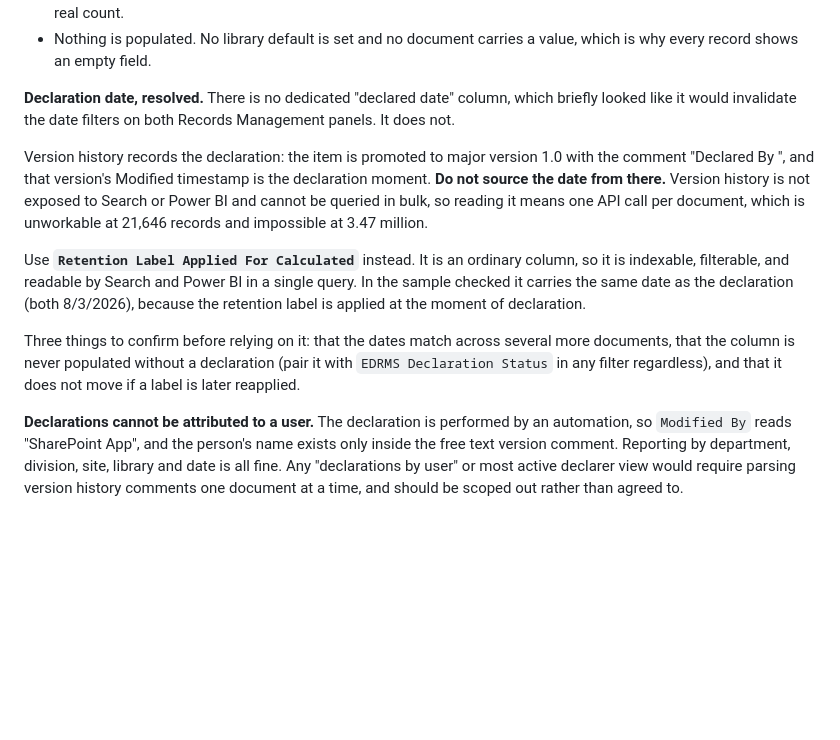
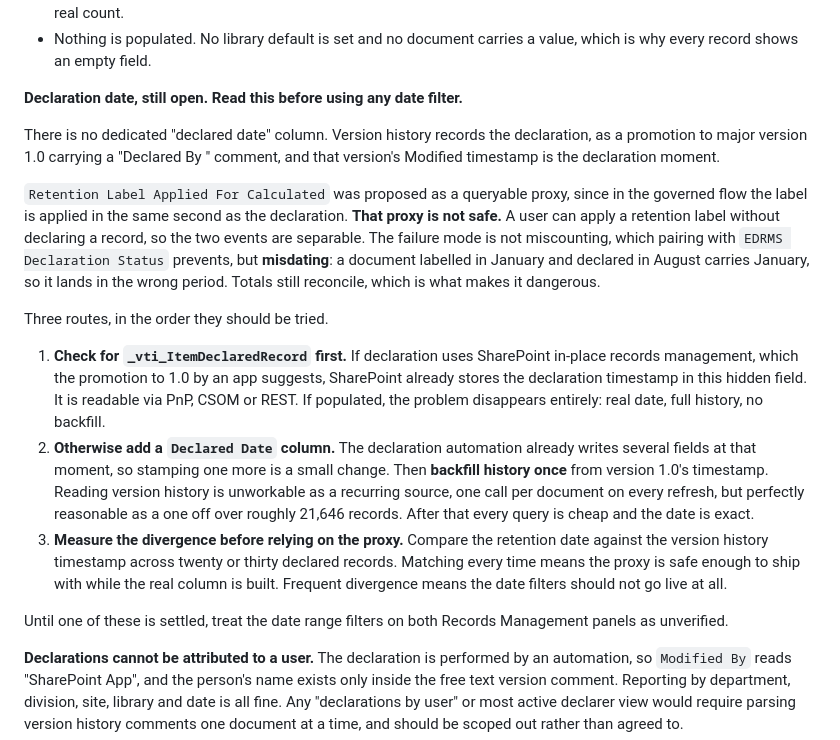
Before and after one commit to perezfiles01-droid/Jim, a Markdown page: BACKGROUND.md, the part around the change. Rendered like a GitHub page; blank space fills up the shorter version.

Commit message:
Correct the declaration date note, the retention proxy is unsafe
Retention Label Applied For Calculated was recorded as a usable proxy for
the declaration date. It is not. A user can apply a retention label
without declaring a record, so the two events are separable, and a
document labelled months before it was declared carries the earlier date.

The failure mode is misdating rather than miscounting, so totals still
reconcile and nothing looks wrong. That makes it more dangerous than an
obvious error, and it would quietly distribute records across the wrong
periods in both date filtered panels.

Record the three routes in order: check for the hidden
_vti_ItemDeclaredRecord field first, since in place records declaration
would already hold an exact timestamp with full history; otherwise add a
Declared Date column stamped by the existing automation and backfill once
from version history, which is viable as a one off even though it is not
viable per refresh; and in the meantime measure how often the proxy
actually diverges before depending on it.

Mark the date range filters as unverified until one of these is settled.

Co-Authored-By: Claude Opus 5 <noreply@anthropic.com>

```diff
--- a/BACKGROUND.md
+++ b/BACKGROUND.md
@@ -210,27 +210,42 @@ and division grouping as blocked without saying what exactly was missing.
 - Nothing is populated. No library default is set and no document carries a
   value, which is why every record shows an empty field.
 
-**Declaration date, resolved.** There is no dedicated "declared date" column,
-which briefly looked like it would invalidate the date filters on both Records
-Management panels. It does not.
+**Declaration date, still open. Read this before using any date filter.**
 
-Version history records the declaration: the item is promoted to major version
-1.0 with the comment "Declared By <name>", and that version's Modified timestamp
-is the declaration moment. **Do not source the date from there.** Version history
-is not exposed to Search or Power BI and cannot be queried in bulk, so reading it
-means one API call per document, which is unworkable at 21,646 records and
-impossible at 3.47 million.
+There is no dedicated "declared date" column. Version history records the
+declaration, as a promotion to major version 1.0 carrying a "Declared By <name>"
+comment, and that version's Modified timestamp is the declaration moment.
 
-Use **`Retention Label Applied For Calculated`** instead. It is an ordinary
-column, so it is indexable, filterable, and readable by Search and Power BI in a
-single query. In the sample checked it carries the same date as the declaration
-(both 8/3/2026), because the retention label is applied at the moment of
-declaration.
+`Retention Label Applied For Calculated` was proposed as a queryable proxy,
+since in the governed flow the label is applied in the same second as the
+declaration. **That proxy is not safe.** A user can apply a retention label
+without declaring a record, so the two events are separable. The failure mode is
+not miscounting, which pairing with `EDRMS Declaration Status` prevents, but
+**misdating**: a document labelled in January and declared in August carries
+January, so it lands in the wrong period. Totals still reconcile, which is what
+makes it dangerous.
 
-Three things to confirm before relying on it: that the dates match across several
-more documents, that the column is never populated without a declaration (pair it
-with `EDRMS Declaration Status` in any filter regardless), and that it does not
-move if a label is later reapplied.
+Three routes, in the order they should be tried.
+
+1. **Check for `_vti_ItemDeclaredRecord` first.** If declaration uses
+   SharePoint in-place records management, which the promotion to 1.0 by an app
+   suggests, SharePoint already stores the declaration timestamp in this hidden
+   field. It is readable via PnP, CSOM or REST. If populated, the problem
+   disappears entirely: real date, full history, no backfill.
+2. **Otherwise add a `Declared Date` column.** The declaration automation
+   already writes several fields at that moment, so stamping one more is a small
+   change. Then **backfill history once** from version 1.0's timestamp. Reading
+   version history is unworkable as a recurring source, one call per document on
+   every refresh, but perfectly reasonable as a one off over roughly 21,646
+   records. After that every query is cheap and the date is exact.
+3. **Measure the divergence before relying on the proxy.** Compare the retention
+   date against the version history timestamp across twenty or thirty declared
+   records. Matching every time means the proxy is safe enough to ship with while
+   the real column is built. Frequent divergence means the date filters should
+   not go live at all.
+
+Until one of these is settled, treat the date range filters on both Records
+Management panels as unverified.
 
 **Declarations cannot be attributed to a user.** The declaration is performed by
 an automation, so `Modified By` reads "SharePoint App", and the person's name
```
